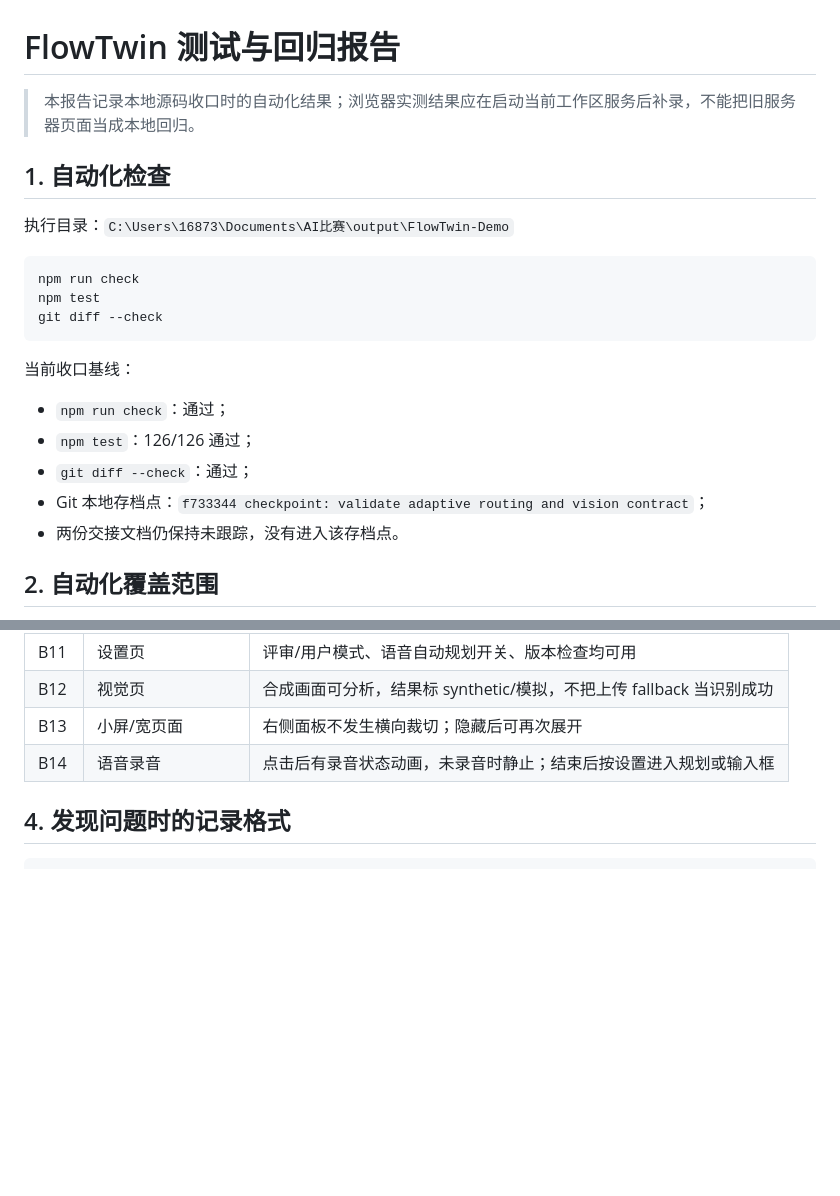
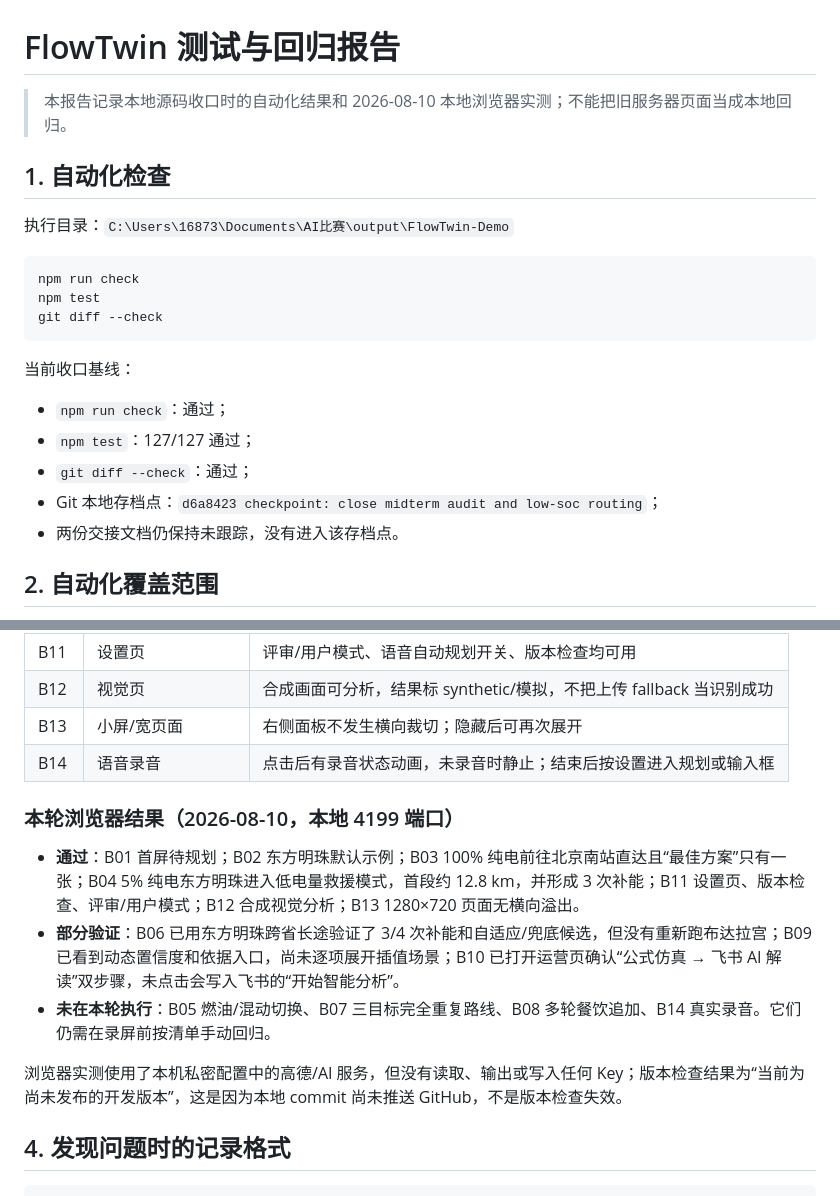
Before and after one commit to 1Beyond1/flowtwin-demo, a Markdown page: docs/测试与回归报告.md, 2 parts joined by grey strips. Drawn GitHub-style; blank space fills up the shorter version.

Commit message:
docs: record local browser regression

````diff
--- a/docs/测试与回归报告.md
+++ b/docs/测试与回归报告.md
@@ -1,6 +1,6 @@
 # FlowTwin 测试与回归报告
 
-> 本报告记录本地源码收口时的自动化结果；浏览器实测结果应在启动当前工作区服务后补录，不能把旧服务器页面当成本地回归。
+> 本报告记录本地源码收口时的自动化结果和 2026-08-10 本地浏览器实测；不能把旧服务器页面当成本地回归。
 
 ## 1. 自动化检查
 
@@ -15,9 +15,9 @@ git diff --check
 当前收口基线：
 
 - `npm run check`：通过；
-- `npm test`：126/126 通过；
+- `npm test`：127/127 通过；
 - `git diff --check`：通过；
-- Git 本地存档点：`f733344 checkpoint: validate adaptive routing and vision contract`；
+- Git 本地存档点：`d6a8423 checkpoint: close midterm audit and low-soc routing`；
 - 两份交接文档仍保持未跟踪，没有进入该存档点。
 
 ## 2. 自动化覆盖范围
@@ -55,6 +55,14 @@ git diff --check
 | B13 | 小屏/宽页面 | 右侧面板不发生横向裁切；隐藏后可再次展开 |
 | B14 | 语音录音 | 点击后有录音状态动画，未录音时静止；结束后按设置进入规划或输入框 |
 
+### 本轮浏览器结果（2026-08-10，本地 4199 端口）
+
+- **通过**：B01 首屏待规划；B02 东方明珠默认示例；B03 100% 纯电前往北京南站直达且“最佳方案”只有一张；B04 5% 纯电东方明珠进入低电量救援模式，首段约 12.8 km，并形成 3 次补能；B11 设置页、版本检查、评审/用户模式；B12 合成视觉分析；B13 1280×720 页面无横向溢出。
+- **部分验证**：B06 已用东方明珠跨省长途验证了 3/4 次补能和自适应/兜底候选，但没有重新跑布达拉宫；B09 已看到动态置信度和依据入口，尚未逐项展开插值场景；B10 已打开运营页确认“公式仿真 → 飞书 AI 解读”双步骤，未点击会写入飞书的“开始智能分析”。
+- **未在本轮执行**：B05 燃油/混动切换、B07 三目标完全重复路线、B08 多轮餐饮追加、B14 真实录音。它们仍需在录屏前按清单手动回归。
+
+浏览器实测使用了本机私密配置中的高德/AI 服务，但没有读取、输出或写入任何 Key；版本检查结果为“当前为尚未发布的开发版本”，这是因为本地 commit 尚未推送 GitHub，不是版本检查失效。
+
 ## 4. 发现问题时的记录格式
 
 ```text
````
